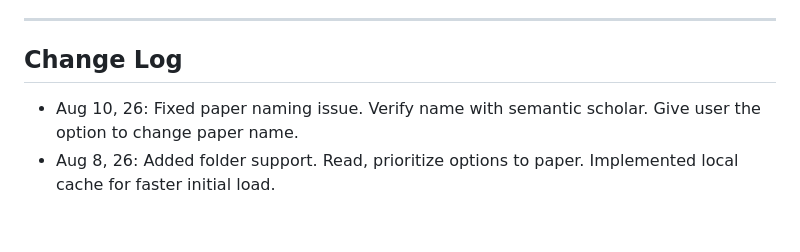
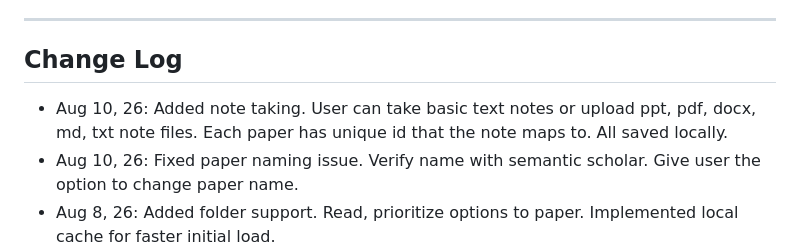
Before and after one commit to SayakDas10/LitGraph, a Markdown page: README.md, the part around the change. Drawn GitHub-style; blank space fills up the shorter version.

Commit message:
Added note taking support

```diff
--- a/README.md
+++ b/README.md
@@ -107,6 +107,7 @@ The backend includes active mitigations against Cross-Site Scripting (XSS) and M
 ---
 
 ## Change Log
+- Aug 10, 26: Added note taking. User can take basic text notes or upload ppt, pdf, docx, md, txt note files. Each paper has unique id that the note maps to. All saved locally.
 - Aug 10, 26: Fixed paper naming issue. Verify name with semantic scholar. Give user the option to change paper name.
 - Aug 8, 26: Added folder support. Read, prioritize options to paper. Implemented local cache for faster initial load.
 
```
